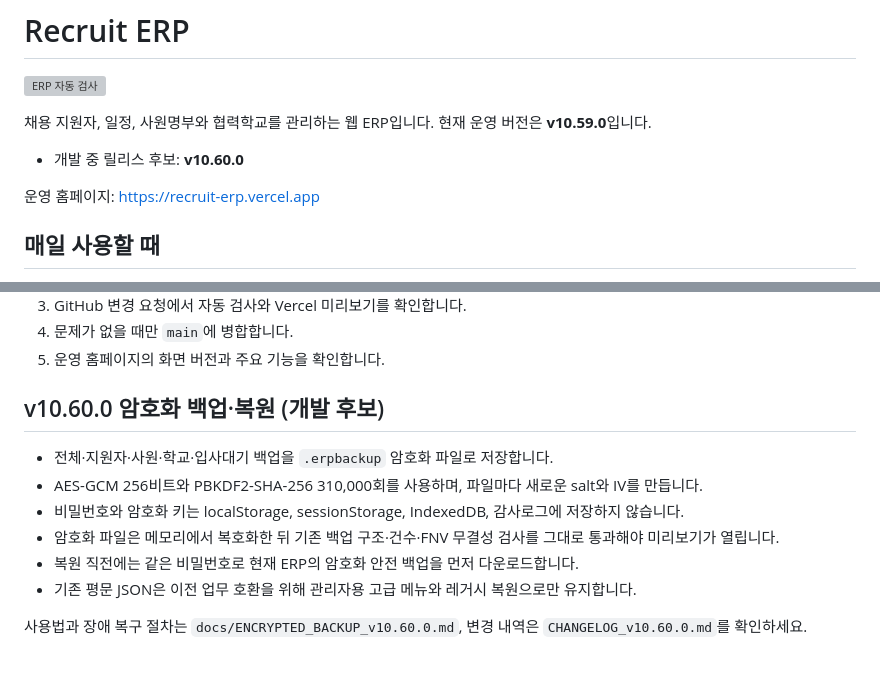
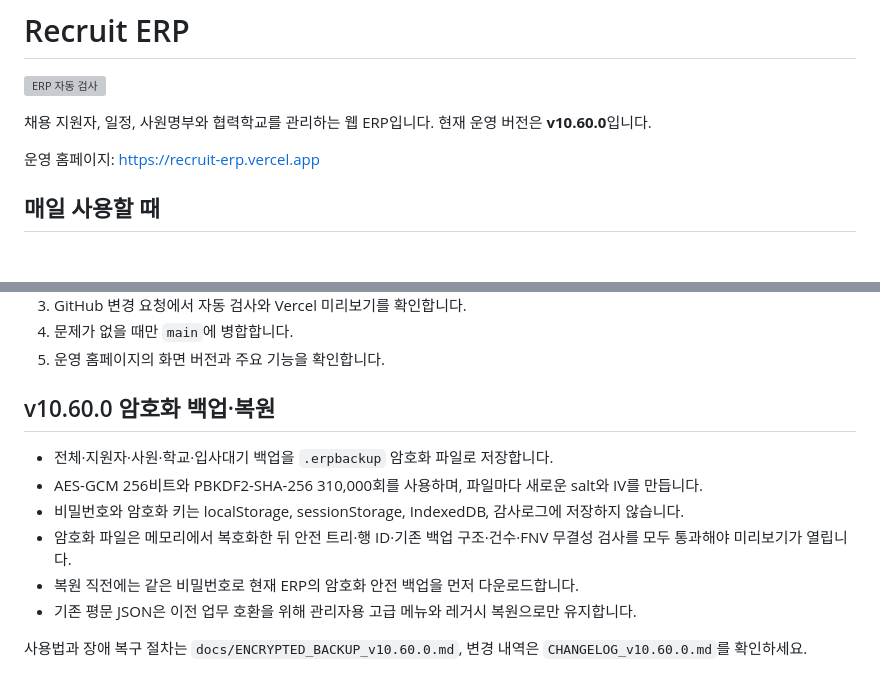
Before and after one commit to htsHR/recruit-erp, a Markdown page: README.md, 2 parts joined by grey strips. Drawn GitHub-style; blank space fills up the shorter version; grey boxes are pictures that could not be loaded.

Commit message:
docs: v10.60.0 운영 버전 확정

```diff
--- a/README.md
+++ b/README.md
@@ -2,9 +2,7 @@
 
 [![ERP 자동 검사](https://github.com/htsHR/recruit-erp/actions/workflows/quality-checks.yml/badge.svg?branch=main)](https://github.com/htsHR/recruit-erp/actions/workflows/quality-checks.yml)
 
-채용 지원자, 일정, 사원명부와 협력학교를 관리하는 웹 ERP입니다. 현재 운영 버전은 **v10.59.0**입니다.
-
-- 개발 중 릴리스 후보: **v10.60.0**
+채용 지원자, 일정, 사원명부와 협력학교를 관리하는 웹 ERP입니다. 현재 운영 버전은 **v10.60.0**입니다.
 
 운영 홈페이지: https://recruit-erp.vercel.app
 
@@ -71,12 +69,12 @@ Pull Request와 `main` 변경에서는 GitHub Actions가 의존성을 설치하
 4. 문제가 없을 때만 `main`에 병합합니다.
 5. 운영 홈페이지의 화면 버전과 주요 기능을 확인합니다.
 
-## v10.60.0 암호화 백업·복원 (개발 후보)
+## v10.60.0 암호화 백업·복원
 
 - 전체·지원자·사원·학교·입사대기 백업을 `.erpbackup` 암호화 파일로 저장합니다.
 - AES-GCM 256비트와 PBKDF2-SHA-256 310,000회를 사용하며, 파일마다 새로운 salt와 IV를 만듭니다.
 - 비밀번호와 암호화 키는 localStorage, sessionStorage, IndexedDB, 감사로그에 저장하지 않습니다.
-- 암호화 파일은 메모리에서 복호화한 뒤 기존 백업 구조·건수·FNV 무결성 검사를 그대로 통과해야 미리보기가 열립니다.
+- 암호화 파일은 메모리에서 복호화한 뒤 안전 트리·행 ID·기존 백업 구조·건수·FNV 무결성 검사를 모두 통과해야 미리보기가 열립니다.
 - 복원 직전에는 같은 비밀번호로 현재 ERP의 암호화 안전 백업을 먼저 다운로드합니다.
 - 기존 평문 JSON은 이전 업무 호환을 위해 관리자용 고급 메뉴와 레거시 복원으로만 유지합니다.
 
```
